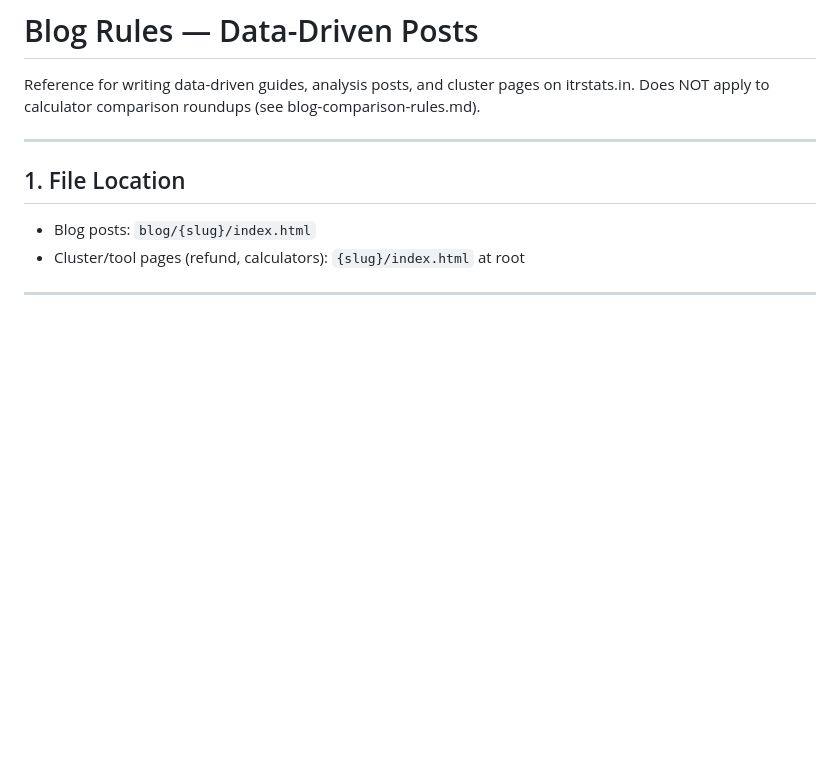
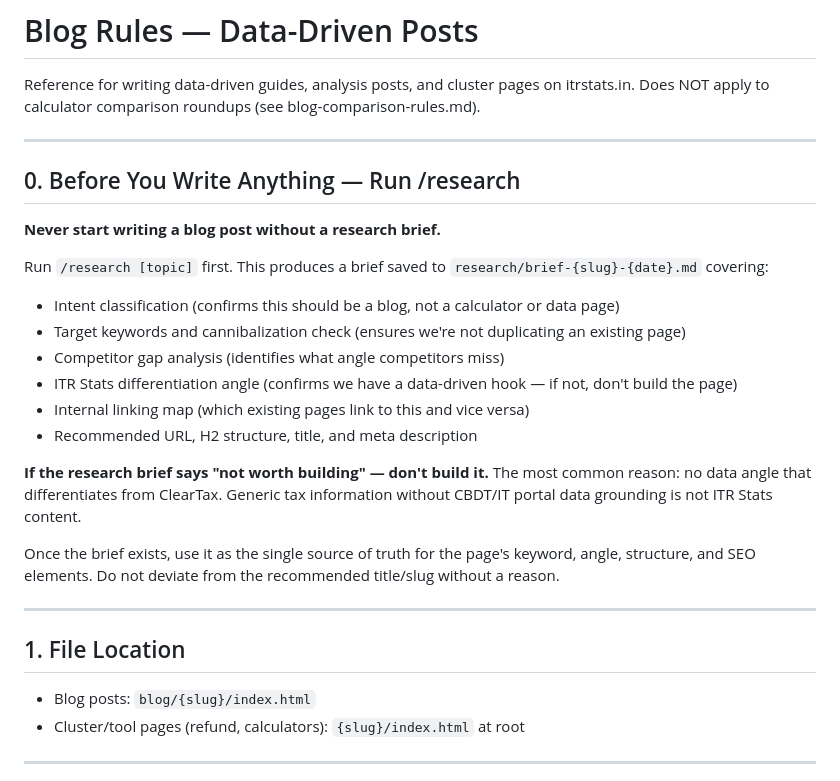
Before and after one commit to kartikeyrajvaidya/itr-daily-updates, a Markdown page: blog-rules.md, the part around the change. GitHub-like rendering; blank space fills up the shorter version.

Commit message:
Make /research mandatory before writing any blog post
Added Section 0 to blog-rules.md: run /research [topic] first,
use the saved brief as single source of truth for keyword/angle/
structure/SEO. If brief says not worth building, don't build it.

Co-Authored-By: Claude Sonnet 4.6 <noreply@anthropic.com>

```diff
--- a/blog-rules.md
+++ b/blog-rules.md
@@ -2,6 +2,25 @@
 
 Reference for writing data-driven guides, analysis posts, and cluster pages on itrstats.in.
 Does NOT apply to calculator comparison roundups (see blog-comparison-rules.md).
+
+---
+
+## 0. Before You Write Anything — Run /research
+
+**Never start writing a blog post without a research brief.**
+
+Run `/research [topic]` first. This produces a brief saved to `research/brief-{slug}-{date}.md` covering:
+- Intent classification (confirms this should be a blog, not a calculator or data page)
+- Target keywords and cannibalization check (ensures we're not duplicating an existing page)
+- Competitor gap analysis (identifies what angle competitors miss)
+- ITR Stats differentiation angle (confirms we have a data-driven hook — if not, don't build the page)
+- Internal linking map (which existing pages link to this and vice versa)
+- Recommended URL, H2 structure, title, and meta description
+
+**If the research brief says "not worth building" — don't build it.**
+The most common reason: no data angle that differentiates from ClearTax. Generic tax information without CBDT/IT portal data grounding is not ITR Stats content.
+
+Once the brief exists, use it as the single source of truth for the page's keyword, angle, structure, and SEO elements. Do not deviate from the recommended title/slug without a reason.
 
 ---
 
```
